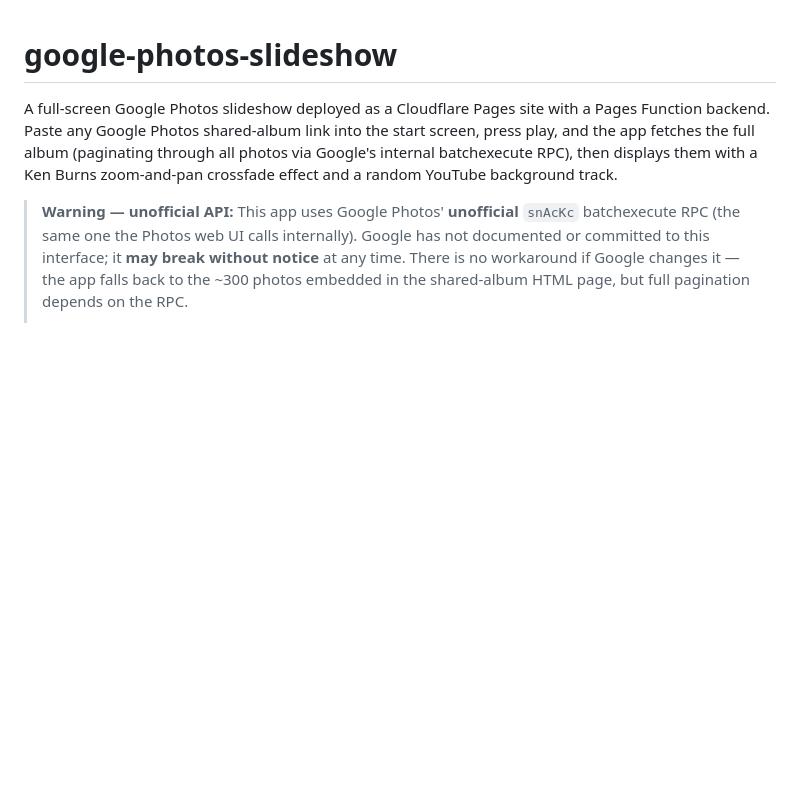
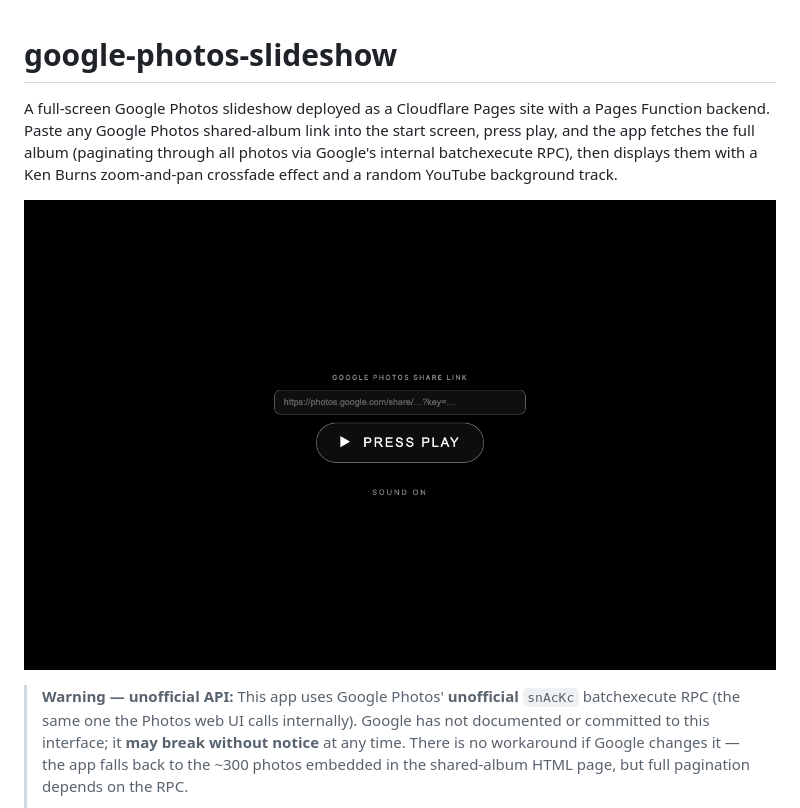
Before and after one commit to bryanbrews/google-photos-slideshow, a Markdown page: README.md, the part around the change. GitHub-like rendering; pictures changed too: docs/screenshot.png (added); blank space fills up the shorter version.

Commit message:
Add screenshot to README
Co-Authored-By: Claude Fable 5 <noreply@anthropic.com>

```diff
--- a/README.md
+++ b/README.md
@@ -5,6 +5,8 @@ Pages Function backend. Paste any Google Photos shared-album link into the start
 screen, press play, and the app fetches the full album (paginating through all
 photos via Google's internal batchexecute RPC), then displays them with a Ken Burns
 zoom-and-pan crossfade effect and a random YouTube background track.
+
+![Screenshot](docs/screenshot.png)
 
 > **Warning — unofficial API:** This app uses Google Photos' **unofficial**
 > `snAcKc` batchexecute RPC (the same one the Photos web UI calls internally).
```
